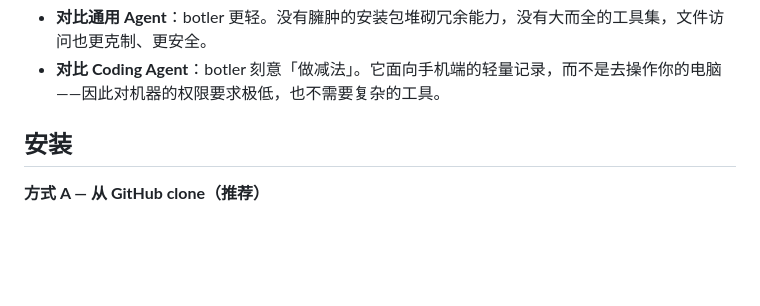
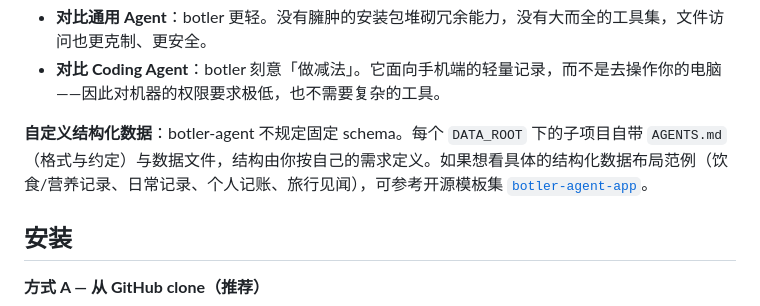
Before and after one commit to crossoverJie/botler-agent, a Markdown page: README-ZH.md, the part around the change. GitHub-like rendering; blank space fills up the shorter version.

```diff
--- a/README-ZH.md
+++ b/README-ZH.md
@@ -34,6 +34,8 @@
 
 - **对比通用 Agent**：botler 更轻。没有臃肿的安装包堆砌冗余能力，没有大而全的工具集，文件访问也更克制、更安全。
 - **对比 Coding Agent**：botler 刻意「做减法」。它面向手机端的轻量记录，而不是去操作你的电脑——因此对机器的权限要求极低，也不需要复杂的工具。
+
+**自定义结构化数据**：botler-agent 不规定固定 schema。每个 `DATA_ROOT` 下的子项目自带 `AGENTS.md`（格式与约定）与数据文件，结构由你按自己的需求定义。如果想看具体的结构化数据布局范例（饮食/营养记录、日常记录、个人记账、旅行见闻），可参考开源模板集 [`botler-agent-app`](https://github.com/crossoverJie/botler-agent-app)。
 
 ## 安装
 
```
Also changed, not shown: README.md (+2 -0 lines).
